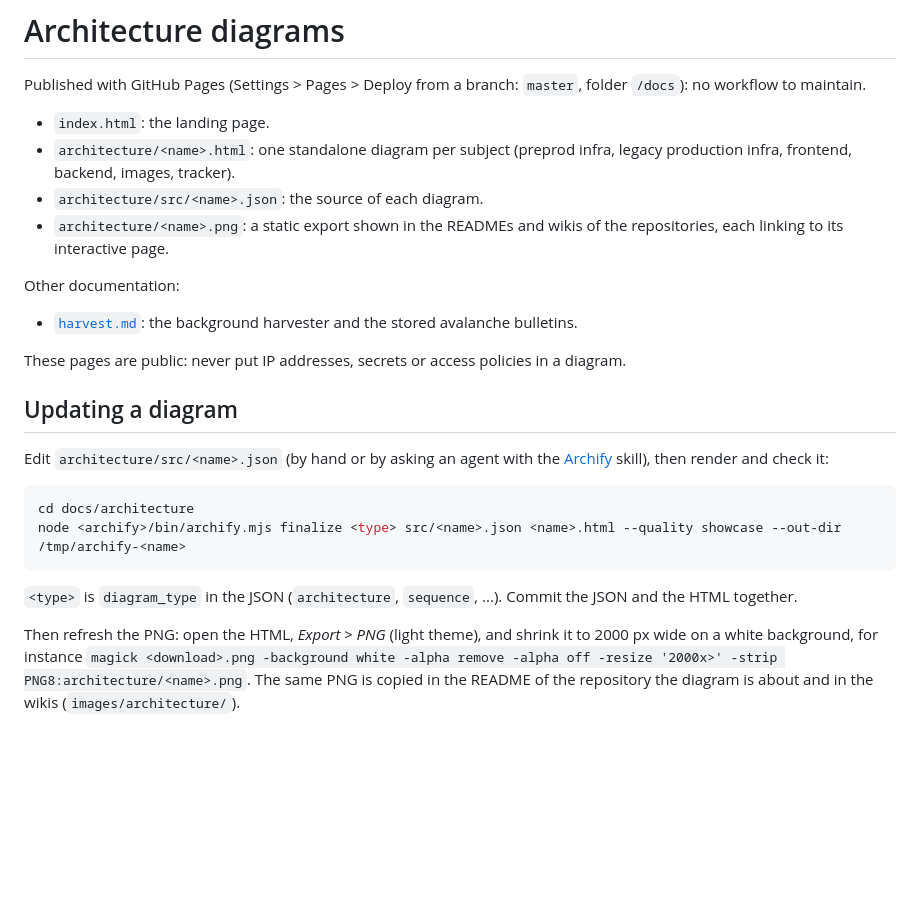
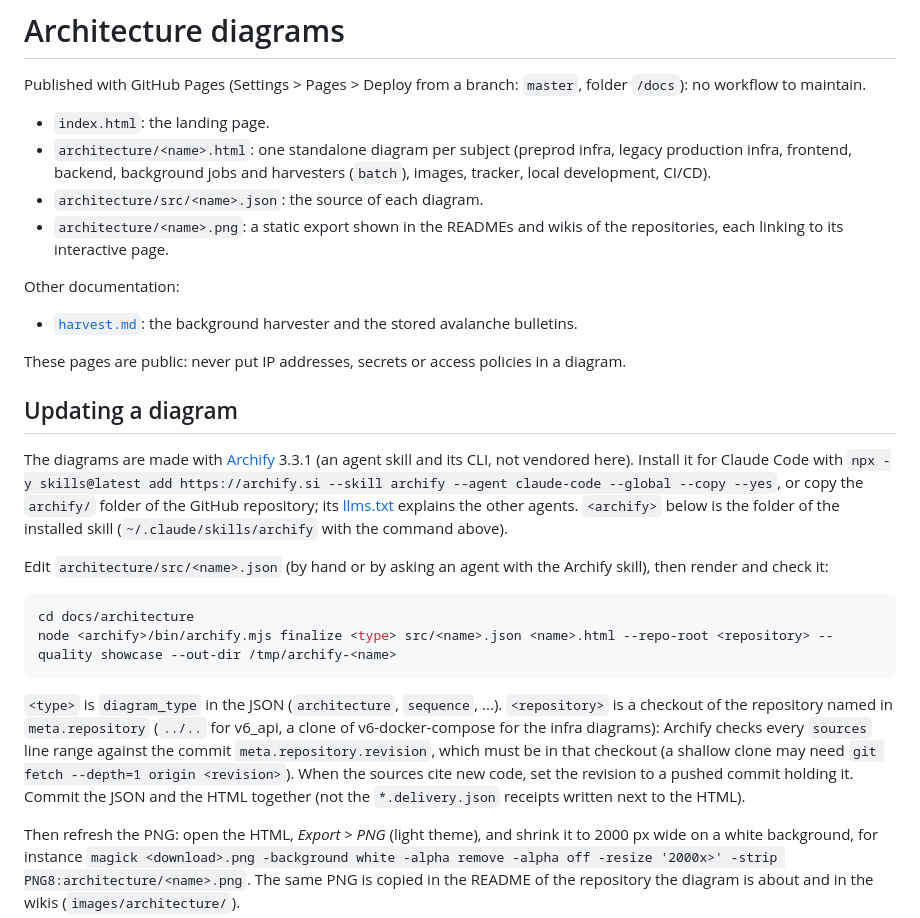
Before and after one commit to c2corg/v6_api, a Markdown page: docs/README.md, the part around the change. Drawn GitHub-style; blank space fills up the shorter version.

Commit message:
docs(architecture): a background jobs diagram, the harvester in backend and preprod
- batch (new): the scheduler process and every job it runs (purges, account
  removals, harvest tick, prune, compaction) with their schedules, the harvest
  tick step by step (sync, claim SKIP LOCKED, lanes by host, run_source,
  policy), the avalanche harvesters, their services and tables, the ES syncer
  process, and the boxes where the next harvester plugs in.
- backend: rendered; at most 3 sources a component (schema), line ranges
  updated, revision pinned to the branch (the sources cite the harvest code),
  narrower layout (desktop readability); the harvest details move to batch,
  linked from the scheduler.
- preprod-infra: the scheduler reaches the avalanche services (harvest on for
  preprod only). local-dev: how to switch the harvest on, link to batch.
- PNGs exported (light theme, 2000 px); landing page, READMEs and harvest.md
  link the new diagram; docs/README.md: how to install Archify 3.3.1 and
  the --repo-root needed to render.

Co-Authored-By: Claude Opus 5.5 <noreply@anthropic.com>
Claude-Session: https://claude.ai/code/session_01Ct7g9RdZP8G8Nbo8LKKFBH

````diff
--- a/docs/README.md
+++ b/docs/README.md
@@ -3,7 +3,8 @@
 Published with GitHub Pages (Settings > Pages > Deploy from a branch: `master`, folder `/docs`): no workflow to maintain.
 
 - `index.html`: the landing page.
-- `architecture/<name>.html`: one standalone diagram per subject (preprod infra, legacy production infra, frontend, backend, images, tracker).
+- `architecture/<name>.html`: one standalone diagram per subject (preprod infra, legacy production infra, frontend, backend, background jobs
+  and harvesters (`batch`), images, tracker, local development, CI/CD).
 - `architecture/src/<name>.json`: the source of each diagram.
 - `architecture/<name>.png`: a static export shown in the READMEs and wikis of the repositories, each linking to its interactive page.
 
@@ -15,13 +16,23 @@ These pages are public: never put IP addresses, secrets or access policies in a
 
 ## Updating a diagram
 
-Edit `architecture/src/<name>.json` (by hand or by asking an agent with the [Archify](https://archify.si) skill), then render and check it:
+The diagrams are made with [Archify](https://github.com/tt-a1i/archify) 3.3.1 (an agent skill and its CLI, not vendored
+here). Install it for Claude Code with `npx -y skills@latest add https://archify.si --skill archify --agent claude-code
+--global --copy --yes`, or copy the `archify/` folder of the GitHub repository; its
+[llms.txt](https://raw.githubusercontent.com/tt-a1i/archify/main/llms.txt) explains the other agents. `<archify>` below
+is the folder of the installed skill (`~/.claude/skills/archify` with the command above).
+
+Edit `architecture/src/<name>.json` (by hand or by asking an agent with the Archify skill), then render and check it:
 
 ```sh
 cd docs/architecture
-node <archify>/bin/archify.mjs finalize <type> src/<name>.json <name>.html --quality showcase --out-dir /tmp/archify-<name>
+node <archify>/bin/archify.mjs finalize <type> src/<name>.json <name>.html --repo-root <repository> --quality showcase --out-dir /tmp/archify-<name>
 ```
 
-`<type>` is `diagram_type` in the JSON (`architecture`, `sequence`, ...). Commit the JSON and the HTML together.
+`<type>` is `diagram_type` in the JSON (`architecture`, `sequence`, ...). `<repository>` is a checkout of the repository
+named in `meta.repository` (`../..` for v6_api, a clone of v6-docker-compose for the infra diagrams): Archify checks
+every `sources` line range against the commit `meta.repository.revision`, which must be in that checkout (a shallow
+clone may need `git fetch --depth=1 origin <revision>`). When the sources cite new code, set the revision to a pushed
+commit holding it. Commit the JSON and the HTML together (not the `*.delivery.json` receipts written next to the HTML).
 
 Then refresh the PNG: open the HTML, *Export > PNG* (light theme), and shrink it to 2000 px wide on a white background, for instance `magick <download>.png -background white -alpha remove -alpha off -resize '2000x>' -strip PNG8:architecture/<name>.png`. The same PNG is copied in the README of the repository the diagram is about and in the wikis (`images/architecture/`).
````
Also changed, not shown: README.md (+6 -1 lines), docs/harvest.md (+5 -0 lines), docs/architecture/backend.png, docs/architecture/batch.png (added), docs/architecture/local-dev.png, docs/architecture/preprod-infra.png, 9 other files.
